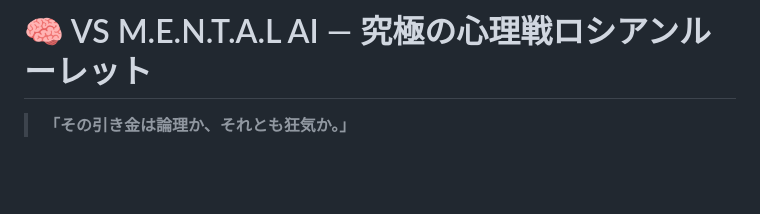
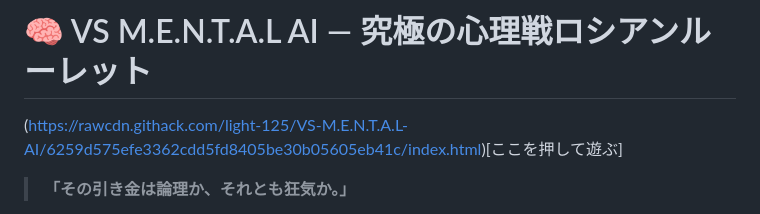
Before and after one commit to light-125/VS-M.E.N.T.A.L-AI, a Markdown page: README.md, the part around the change. GitHub-like rendering; blank space fills up the shorter version.

```diff
--- a/README.md
+++ b/README.md
@@ -1,4 +1,5 @@
 # 🧠 VS M.E.N.T.A.L AI — 究極の心理戦ロシアンルーレット
+(https://rawcdn.githack.com/light-125/VS-M.E.N.T.A.L-AI/6259d575efe3362cdd5fd8405be30b05605eb41c/index.html)[ここを押して遊ぶ]
 
 > **「その引き金は論理か、それとも狂気か。」**
 
```
